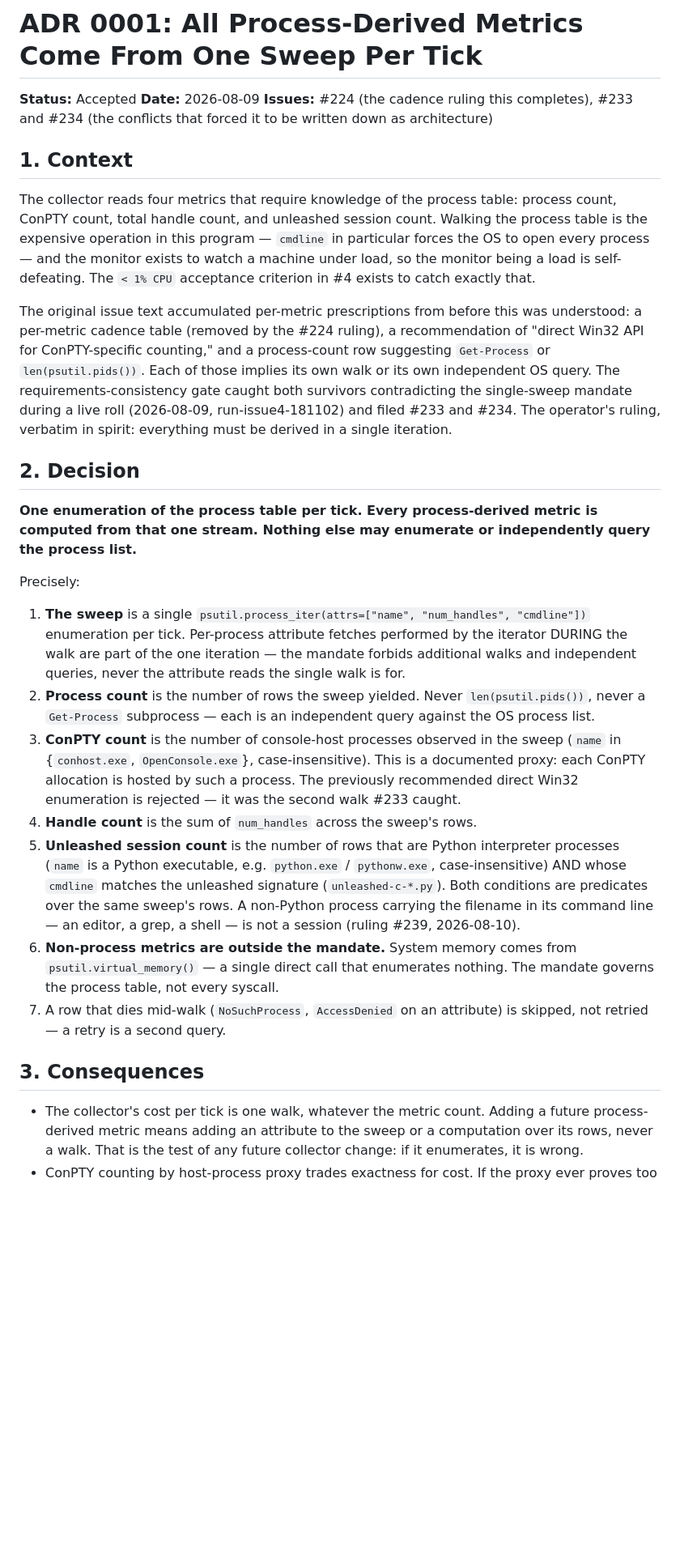
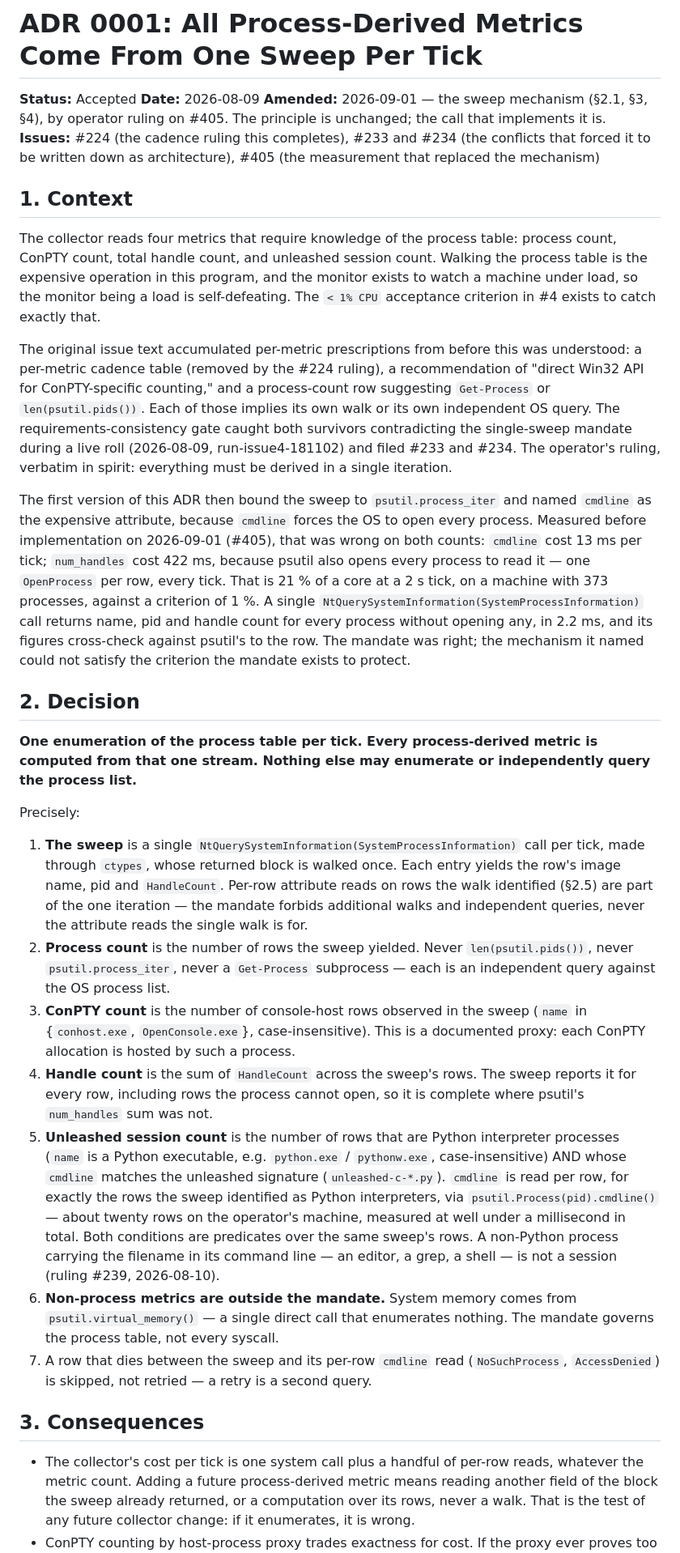
Before and after one commit to martymcenroe/boostgauge, a Markdown page: docs/adrs/0001-single-sweep-collection.md, the part around one of its changes. Shown at 81% size. Drawn GitHub-style; blank space fills up the shorter version.

Commit message:
docs: amend ADR 0001 — the one sweep is one NtQuerySystemInformation call, not process_iter; num_handles was the 21% (Closes #405) (#406)

```diff
--- a/docs/adrs/0001-single-sweep-collection.md
+++ b/docs/adrs/0001-single-sweep-collection.md
@@ -2,17 +2,19 @@
 
 **Status:** Accepted
 **Date:** 2026-08-09
+**Amended:** 2026-09-01 — the sweep mechanism (§2.1, §3, §4), by operator
+ruling on #405. The principle is unchanged; the call that implements it is.
 **Issues:** #224 (the cadence ruling this completes), #233 and #234 (the
-conflicts that forced it to be written down as architecture)
+conflicts that forced it to be written down as architecture), #405 (the
+measurement that replaced the mechanism)
 
 ## 1. Context
 
 The collector reads four metrics that require knowledge of the process
 table: process count, ConPTY count, total handle count, and unleashed
 session count. Walking the process table is the expensive operation in
-this program — `cmdline` in particular forces the OS to open every
-process — and the monitor exists to watch a machine under load, so the
-monitor being a load is self-defeating. The `< 1% CPU` acceptance
+this program, and the monitor exists to watch a machine under load, so
+the monitor being a load is self-defeating. The `< 1% CPU` acceptance
 criterion in #4 exists to catch exactly that.
 
 The original issue text accumulated per-metric prescriptions from before
@@ -26,6 +28,20 @@ survivors contradicting the single-sweep mandate during a live roll
 ruling, verbatim in spirit: everything must be derived in a single
 iteration.
 
+The first version of this ADR then bound the sweep to
+`psutil.process_iter` and named `cmdline` as the expensive attribute,
+because `cmdline` forces the OS to open every process. Measured before
+implementation on 2026-09-01 (#405), that was wrong on both counts:
+`cmdline` cost 13 ms per tick; `num_handles` cost 422 ms, because psutil
+also opens every process to read it — one `OpenProcess` per row, every
+tick. That is 21 % of a core at a 2 s tick, on a machine with 373
+processes, against a criterion of 1 %. A single
+`NtQuerySystemInformation(SystemProcessInformation)` call returns name,
+pid and handle count for every process without opening any, in 2.2 ms,
+and its figures cross-check against psutil's to the row. The mandate
+was right; the mechanism it named could not satisfy the criterion the
+mandate exists to protect.
+
 ## 2. Decision
 
 **One enumeration of the process table per tick. Every process-derived
@@ -34,39 +50,49 @@ independently query the process list.**
 
 Precisely:
 
-1. **The sweep** is a single `psutil.process_iter(attrs=["name",
-   "num_handles", "cmdline"])` enumeration per tick. Per-process
-   attribute fetches performed by the iterator DURING the walk are part
-   of the one iteration — the mandate forbids additional walks and
-   independent queries, never the attribute reads the single walk is
-   for.
+1. **The sweep** is a single
+   `NtQuerySystemInformation(SystemProcessInformation)` call per tick,
+   made through `ctypes`, whose returned block is walked once. Each
+   entry yields the row's image name, pid and `HandleCount`. Per-row
+   attribute reads on rows the walk identified (§2.5) are part of the
+   one iteration — the mandate forbids additional walks and independent
+   queries, never the attribute reads the single walk is for.
 2. **Process count** is the number of rows the sweep yielded. Never
-   `len(psutil.pids())`, never a `Get-Process` subprocess — each is an
-   independent query against the OS process list.
-3. **ConPTY count** is the number of console-host processes observed in
-   the sweep (`name` in {`conhost.exe`, `OpenConsole.exe`},
+   `len(psutil.pids())`, never `psutil.process_iter`, never a
+   `Get-Process` subprocess — each is an independent query against the
+   OS process list.
+3. **ConPTY count** is the number of console-host rows observed in the
+   sweep (`name` in {`conhost.exe`, `OpenConsole.exe`},
    case-insensitive). This is a documented proxy: each ConPTY allocation
-   is hosted by such a process. The previously recommended direct Win32
-   enumeration is rejected — it was the second walk #233 caught.
-4. **Handle count** is the sum of `num_handles` across the sweep's rows.
+   is hosted by such a process.
+4. **Handle count** is the sum of `HandleCount` across the sweep's rows.
+   The sweep reports it for every row, including rows the process
+   cannot open, so it is complete where psutil's `num_handles` sum was
+   not.
 5. **Unleashed session count** is the number of rows that are Python
    interpreter processes (`name` is a Python executable, e.g.
    `python.exe` / `pythonw.exe`, case-insensitive) AND whose `cmdline`
-   matches the unleashed signature (`unleashed-c-*.py`). Both conditions
-   are predicates over the same sweep's rows. A non-Python process
-   carrying the filename in its command line — an editor, a grep, a
-   shell — is not a session (ruling #239, 2026-08-10).
+   matches the unleashed signature (`unleashed-c-*.py`). `cmdline` is
+   read per row, for exactly the rows the sweep identified as Python
+   interpreters, via `psutil.Process(pid).cmdline()` — about twenty rows
+   on the operator's machine, measured at well under a millisecond in
+   total. Both conditions are predicates over the same sweep's rows. A
+   non-Python process carrying the filename in its command line — an
+   editor, a grep, a shell — is not a session (ruling #239, 2026-08-10).
 6. **Non-process metrics are outside the mandate.** System memory comes
    from `psutil.virtual_memory()` — a single direct call that enumerates
    nothing. The mandate governs the process table, not every syscall.
-7. A row that dies mid-walk (`NoSuchProcess`, `AccessDenied` on an
-   attribute) is skipped, not retried — a retry is a second query.
+7. A row that dies between the sweep and its per-row `cmdline` read
+   (`NoSuchProcess`, `AccessDenied`) is skipped, not retried — a retry is
+   a second query.
 
 ## 3. Consequences
 
-- The collector's cost per tick is one walk, whatever the metric count.
-  Adding a future process-derived metric means adding an attribute to
-  the sweep or a computation over its rows, never a walk. That is the
-  test of any future collector change: if it enumerates, it is wrong.
+- The collector's cost per tick is one system call plus a handful of
+  per-row reads, whatever the metric count. Adding a future
+  process-derived metric means reading another field of the block the
+  sweep already returned, or a computation over its rows, never a walk.
+  That is the test of any future collector change: if it enumerates, it
+  is wrong.
 - ConPTY counting by host-process proxy trades exactness for cost. If
   the proxy ever proves too loose, the remedy is a better predicate over
```
Also changed, not shown: other parts of docs/adrs/0001-single-sweep-collection.md (+28 -9 lines).
